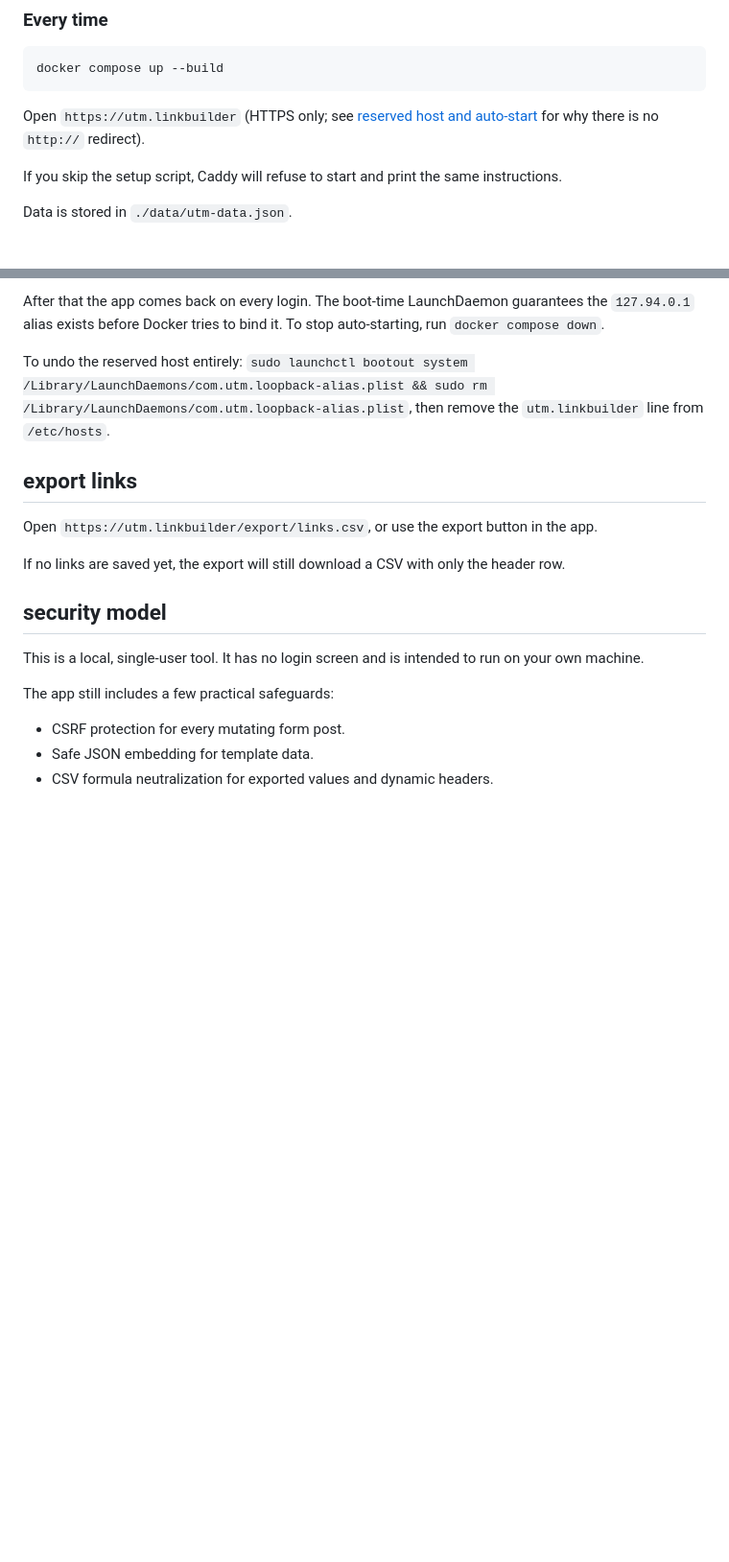
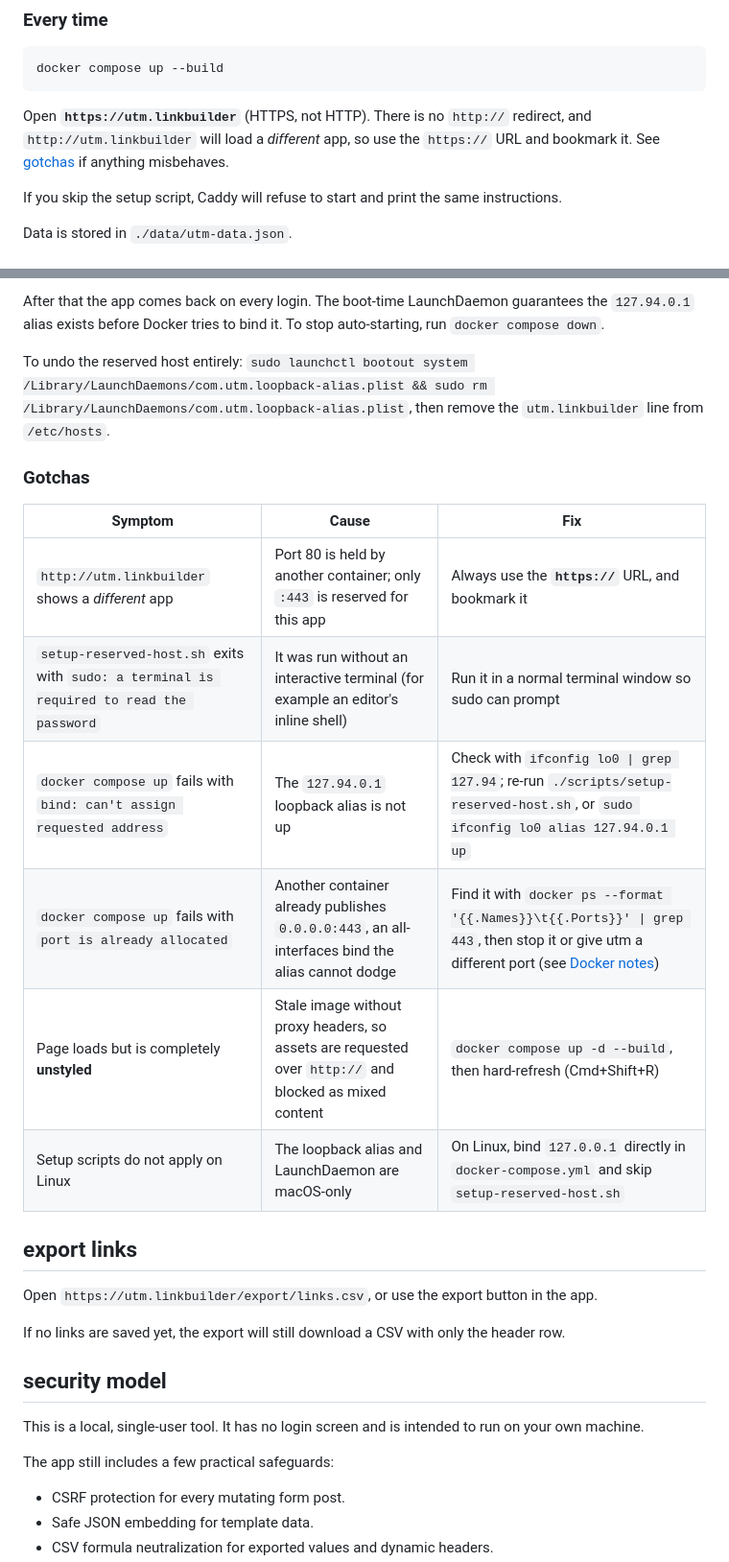
Before and after one commit to kristinaquinones/utm, a Markdown page: README.md, 2 parts joined by grey strips. Shown at 96% size. Rendered like a GitHub page; blank space fills up the shorter version.

Commit message:
docs: add a gotchas troubleshooting table to the README
Pull the reserved-host caveats (https-only, sudo TTY, missing alias, port
already allocated, unstyled page, Linux) out of prose into a scannable
symptom/cause/fix table, and correct the stale Docker-notes port advice that
still referenced the old 127.0.0.1 mappings.

Co-Authored-By: Claude Opus 4.8 (1M context) <noreply@anthropic.com>
Signed-off-by: Kristina Quinones <cheskaquinones@gmail.com>

````diff
--- a/README.md
+++ b/README.md
@@ -33,7 +33,7 @@ Both setup scripts run once per machine before the first `docker compose up`. `s
 docker compose up --build
 ```
 
-Open `https://utm.linkbuilder` (HTTPS only; see [reserved host and auto-start](#reserved-host-and-auto-start) for why there is no `http://` redirect).
+Open **`https://utm.linkbuilder`** (HTTPS, not HTTP). There is no `http://` redirect, and `http://utm.linkbuilder` will load a *different* app, so use the `https://` URL and bookmark it. See [gotchas](#gotchas) if anything misbehaves.
 
 If you skip the setup script, Caddy will refuse to start and print the same instructions.
 
@@ -62,6 +62,17 @@ No extra daemon is needed. The compose services use `restart: unless-stopped`, s
 After that the app comes back on every login. The boot-time LaunchDaemon guarantees the `127.94.0.1` alias exists before Docker tries to bind it. To stop auto-starting, run `docker compose down`.
 
 To undo the reserved host entirely: `sudo launchctl bootout system /Library/LaunchDaemons/com.utm.loopback-alias.plist && sudo rm /Library/LaunchDaemons/com.utm.loopback-alias.plist`, then remove the `utm.linkbuilder` line from `/etc/hosts`.
+
+### Gotchas
+
+| Symptom | Cause | Fix |
+|---|---|---|
+| `http://utm.linkbuilder` shows a *different* app | Port 80 is held by another container; only `:443` is reserved for this app | Always use the **`https://`** URL, and bookmark it |
+| `setup-reserved-host.sh` exits with `sudo: a terminal is required to read the password` | It was run without an interactive terminal (for example an editor's inline shell) | Run it in a normal terminal window so sudo can prompt |
+| `docker compose up` fails with `bind: can't assign requested address` | The `127.94.0.1` loopback alias is not up | Check with `ifconfig lo0 \| grep 127.94`; re-run `./scripts/setup-reserved-host.sh`, or `sudo ifconfig lo0 alias 127.94.0.1 up` |
+| `docker compose up` fails with `port is already allocated` | Another container already publishes `0.0.0.0:443`, an all-interfaces bind the alias cannot dodge | Find it with `docker ps --format '{{.Names}}\t{{.Ports}}' \| grep 443`, then stop it or give utm a different port (see [Docker notes](#docker-notes)) |
+| Page loads but is completely **unstyled** | Stale image without proxy headers, so assets are requested over `http://` and blocked as mixed content | `docker compose up -d --build`, then hard-refresh (Cmd+Shift+R) |
+| Setup scripts do not apply on Linux | The loopback alias and LaunchDaemon are macOS-only | On Linux, bind `127.0.0.1` directly in `docker-compose.yml` and skip `setup-reserved-host.sh` |
 
 ## export links
 
````
Also changed, not shown: other parts of README.md (+1 -1 lines).
